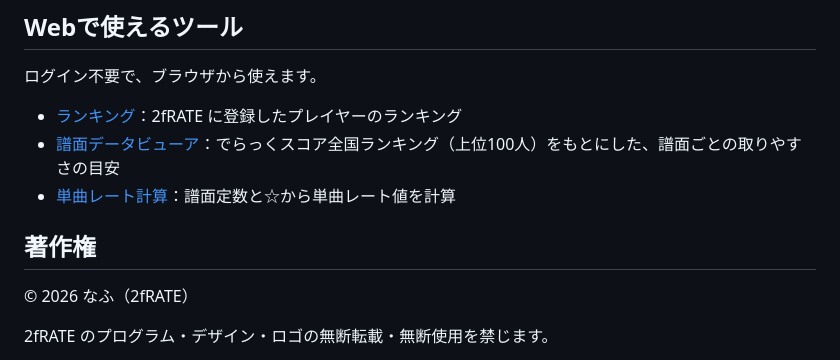
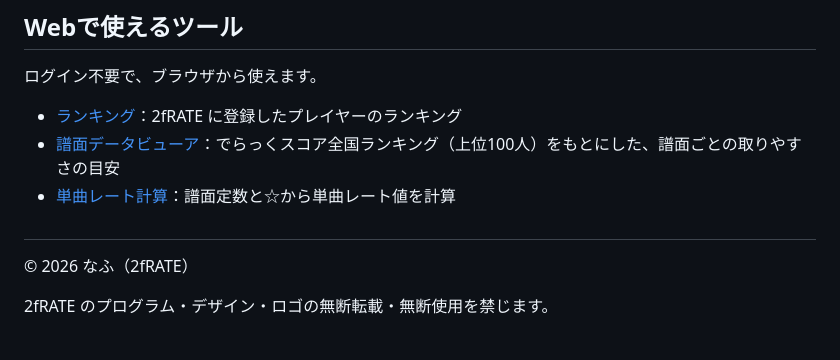
Before and after one commit to n4f1316/dxscore-tools, a Markdown page: README.md, the part around the change. Rendered like a GitHub page.

```diff
--- a/README.md
+++ b/README.md
@@ -161,7 +161,7 @@ javascript:(()=>{const s=document.createElement('script');s.src='https://n4f1316
 - [譜面データビューア](https://n4f1316.github.io/dxscore-tools/viewer.html)：でらっくスコア全国ランキング（上位100人）をもとにした、譜面ごとの取りやすさの目安
 - [単曲レート計算](https://n4f1316.github.io/dxscore-tools/calculator.html)：譜面定数と☆から単曲レート値を計算
 
-## 著作権
+##
 
 © 2026 なふ（2fRATE）
 
```
